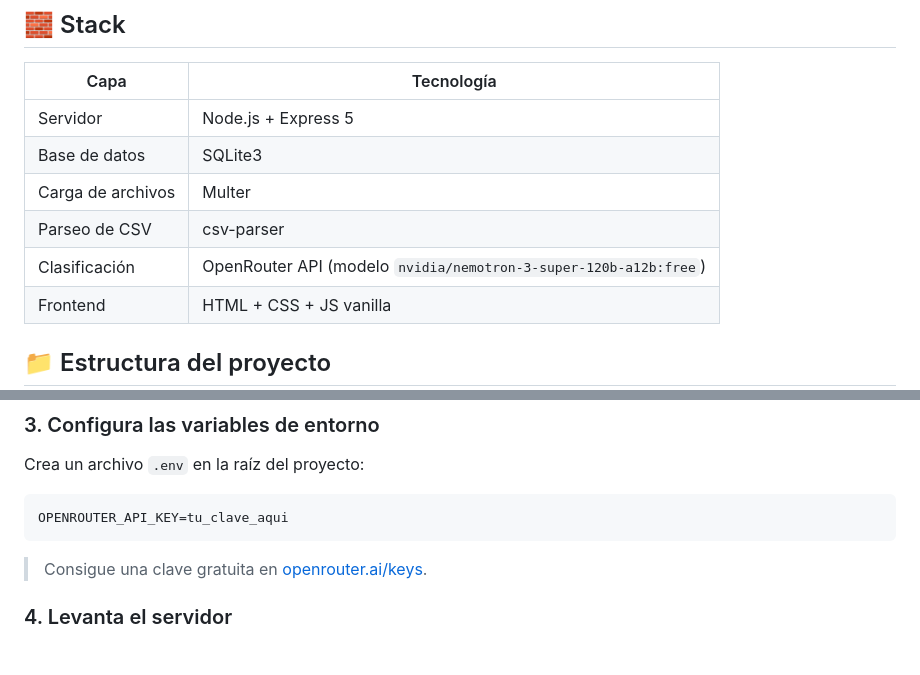
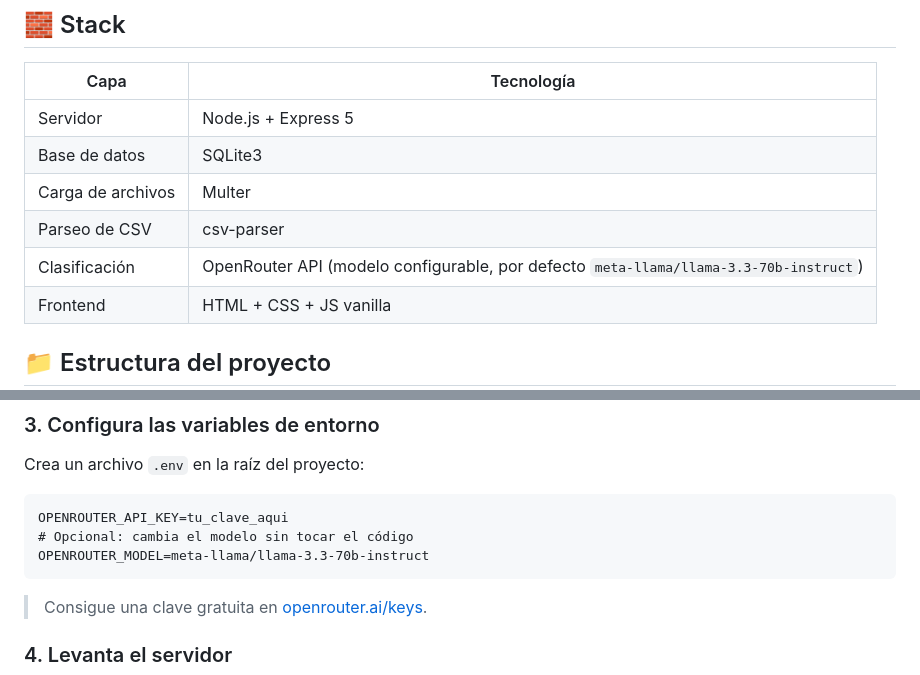
Before and after one commit to Diego4riel/Clasificador-de-gastos, a Markdown page: README.md, 2 parts joined by grey strips. Rendered like a GitHub page; blank space fills up the shorter version.

````diff
--- a/README.md
+++ b/README.md
@@ -24,7 +24,7 @@ Sube un CSV con tus gastos y deja que la inteligencia artificial los categorice
 | Base de datos     | SQLite3                                                          |
 | Carga de archivos | Multer                                                           |
 | Parseo de CSV     | csv-parser                                                       |
-| Clasificación     | OpenRouter API (modelo `nvidia/nemotron-3-super-120b-a12b:free`) |
+| Clasificación     | OpenRouter API (modelo configurable, por defecto `meta-llama/llama-3.3-70b-instruct`) |
 | Frontend          | HTML + CSS + JS vanilla                                          |
 
 ## 📁 Estructura del proyecto
@@ -64,6 +64,8 @@ Crea un archivo `.env` en la raíz del proyecto:
 
 ```
 OPENROUTER_API_KEY=tu_clave_aqui
+# Opcional: cambia el modelo sin tocar el código
+OPENROUTER_MODEL=meta-llama/llama-3.3-70b-instruct
 ```
 
 > Consigue una clave gratuita en [openrouter.ai/keys](https://openrouter.ai/keys).
````
